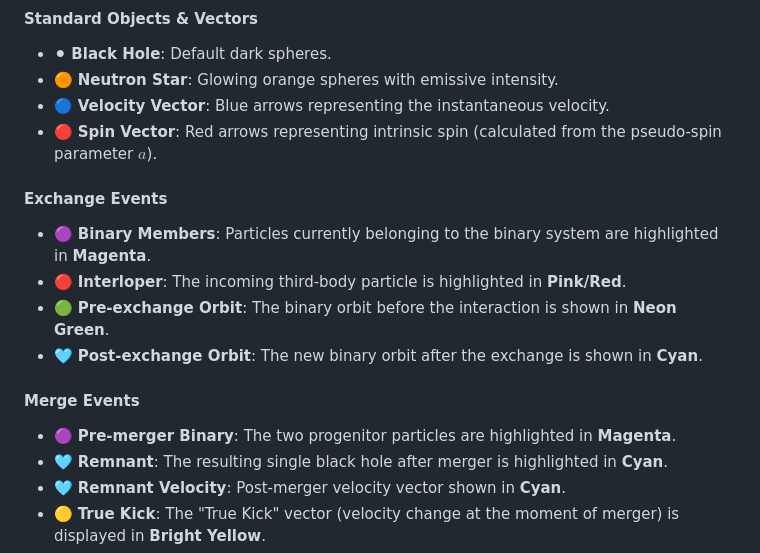
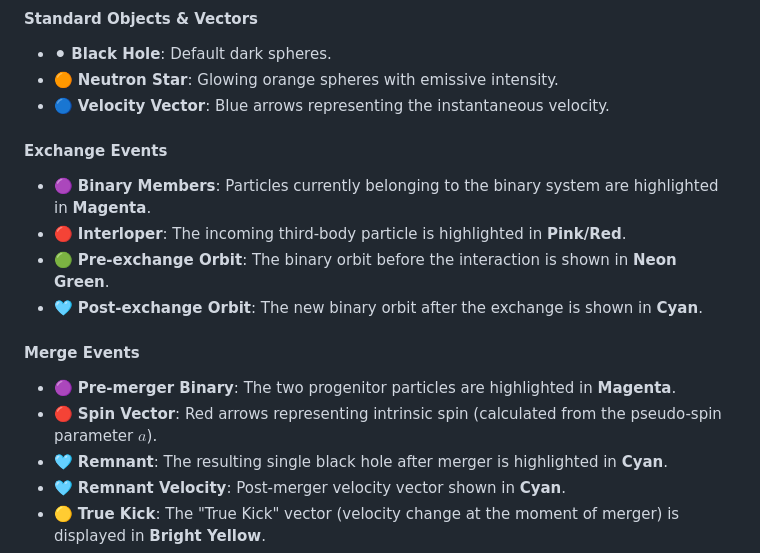
Before and after one commit to gkawa08/NBODY_VR, a Markdown page: README.md, the part around the change. Drawn GitHub-style.

Commit message:
Reintroduce Spin Vector description in README

```diff
--- a/README.md
+++ b/README.md
@@ -36,7 +36,6 @@ This tool is designed for detailed analysis of N-body simulation results (specif
 * ⚫ **Black Hole**: Default dark spheres.
 * 🟠 **Neutron Star**: Glowing orange spheres with emissive intensity.
 * 🔵 **Velocity Vector**: Blue arrows representing the instantaneous velocity.
-* 🔴 **Spin Vector**: Red arrows representing intrinsic spin (calculated from the pseudo-spin parameter $a$).
 
 #### **Exchange Events**
 * 🟣 **Binary Members**: Particles currently belonging to the binary system are highlighted in **Magenta**.
@@ -46,6 +45,7 @@ This tool is designed for detailed analysis of N-body simulation results (specif
 
 #### **Merge Events**
 * 🟣 **Pre-merger Binary**: The two progenitor particles are highlighted in **Magenta**.
+* 🔴 **Spin Vector**: Red arrows representing intrinsic spin (calculated from the pseudo-spin parameter $a$).
 * 🩵 **Remnant**: The resulting single black hole after merger is highlighted in **Cyan**.
 * 🩵 **Remnant Velocity**: Post-merger velocity vector shown in **Cyan**.
 * 🟡 **True Kick**: The "True Kick" vector (velocity change at the moment of merger) is displayed in **Bright Yellow**.
```
